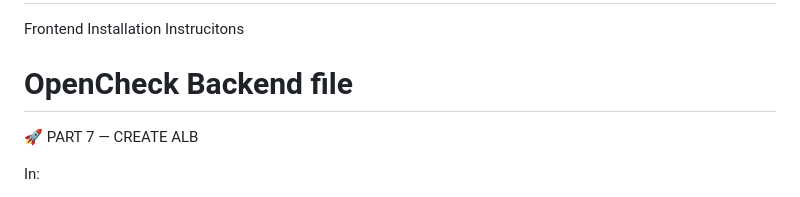
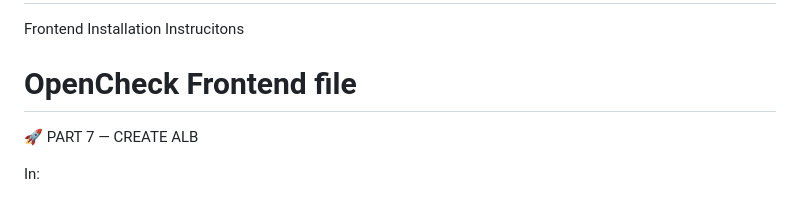
Before and after one commit to salmansohailuk-sudo/CRUD-Application-Python-AutoScaling-AWS-EC2-LoadBalancer-Monitoring, a Markdown page: README.md, the part around the change. Drawn GitHub-style.

```diff
--- a/README.md
+++ b/README.md
@@ -180,7 +180,7 @@ OpenCheck Backend file
 
 Frontend Installation Instrucitons
 
-OpenCheck Backend file
+OpenCheck Frontend file
 =============================================================
 
 
```
